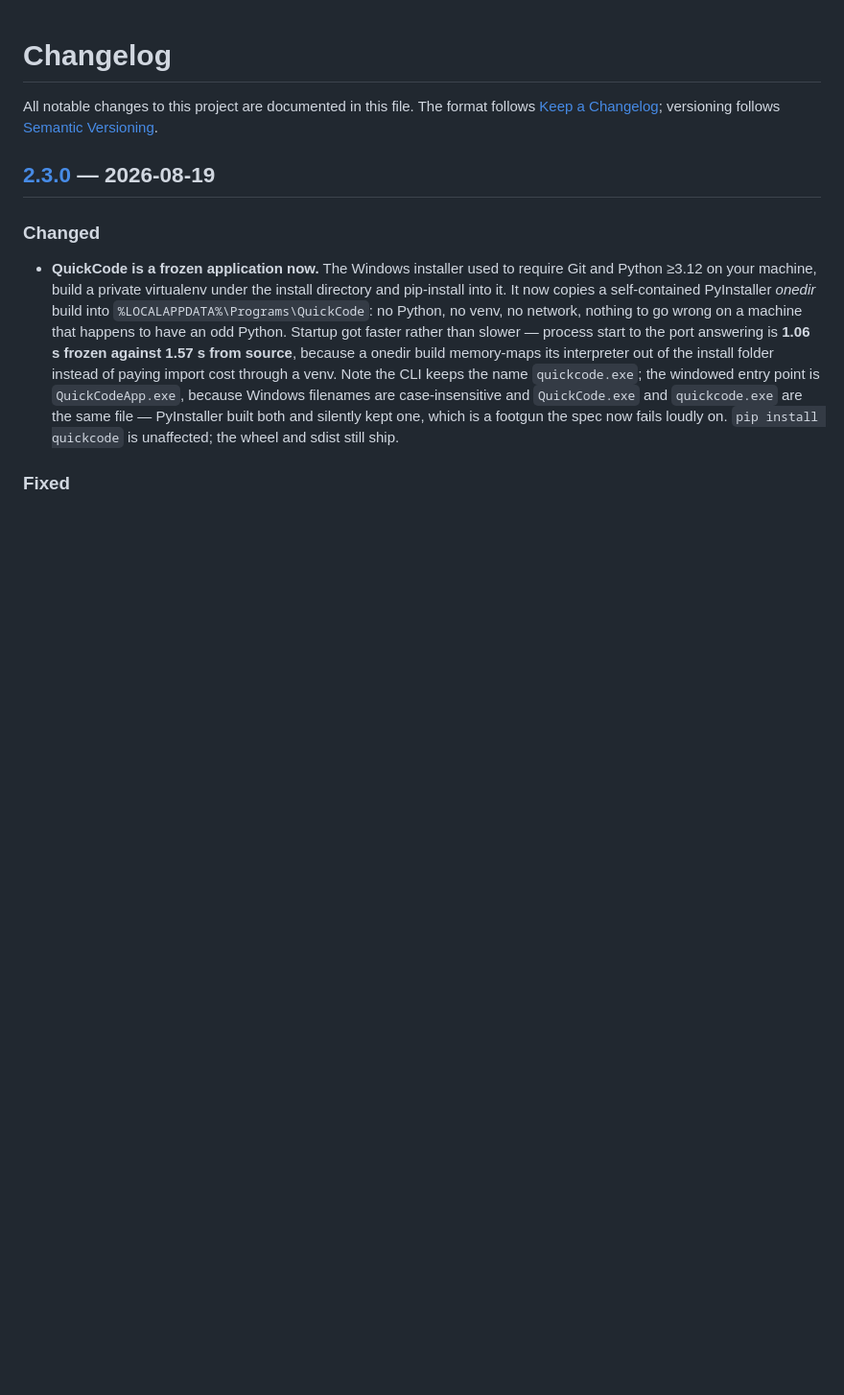
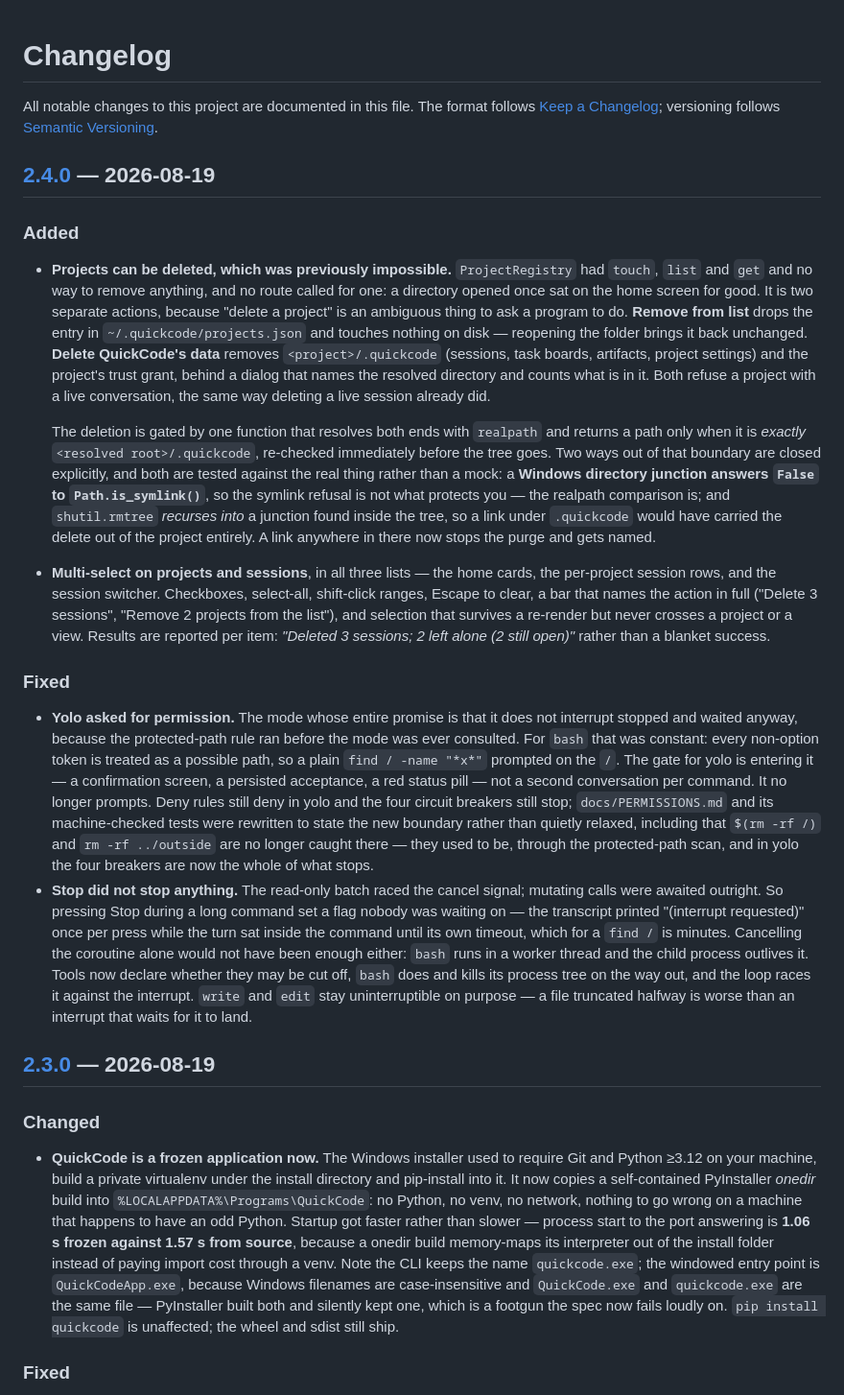
Before and after one commit to devincii-io/QuickCode, a Markdown page: CHANGELOG.md, the part around one of its changes. Shown at 96% size. Drawn GitHub-style; blank space fills up the shorter version.

Commit message:
docs(changelog): record what 2.4.0 changes
Claude-Session: https://claude.ai/code/session_01WLkgVRzLpL2Ur2yv9AbtZt

```diff
--- a/CHANGELOG.md
+++ b/CHANGELOG.md
@@ -3,6 +3,64 @@
 All notable changes to this project are documented in this file. The format
 follows [Keep a Changelog](https://keepachangelog.com/en/1.1.0/); versioning
 follows [Semantic Versioning](https://semver.org/).
+
+## [2.4.0] — 2026-08-19
+
+### Added
+
+- **Projects can be deleted, which was previously impossible.** `ProjectRegistry`
+  had `touch`, `list` and `get` and no way to remove anything, and no route
+  called for one: a directory opened once sat on the home screen for good. It is
+  two separate actions, because "delete a project" is an ambiguous thing to ask
+  a program to do. **Remove from list** drops the entry in
+  `~/.quickcode/projects.json` and touches nothing on disk — reopening the folder
+  brings it back unchanged. **Delete QuickCode's data** removes
+  `<project>/.quickcode` (sessions, task boards, artifacts, project settings)
+  and the project's trust grant, behind a dialog that names the resolved
+  directory and counts what is in it. Both refuse a project with a live
+  conversation, the same way deleting a live session already did.
+
+  The deletion is gated by one function that resolves both ends with `realpath`
+  and returns a path only when it is *exactly* `<resolved root>/.quickcode`,
+  re-checked immediately before the tree goes. Two ways out of that boundary are
+  closed explicitly, and both are tested against the real thing rather than a
+  mock: a **Windows directory junction answers `False` to `Path.is_symlink()`**,
+  so the symlink refusal is not what protects you — the realpath comparison is;
+  and `shutil.rmtree` *recurses into* a junction found inside the tree, so a
+  link under `.quickcode` would have carried the delete out of the project
+  entirely. A link anywhere in there now stops the purge and gets named.
+- **Multi-select on projects and sessions**, in all three lists — the home
+  cards, the per-project session rows, and the session switcher. Checkboxes,
+  select-all, shift-click ranges, Escape to clear, a bar that names the action
+  in full ("Delete 3 sessions", "Remove 2 projects from the list"), and
+  selection that survives a re-render but never crosses a project or a view.
+  Results are reported per item: *"Deleted 3 sessions; 2 left alone (2 still
+  open)"* rather than a blanket success.
+
+### Fixed
+
+- **Yolo asked for permission.** The mode whose entire promise is that it does
+  not interrupt stopped and waited anyway, because the protected-path rule ran
+  before the mode was ever consulted. For `bash` that was constant: every
+  non-option token is treated as a possible path, so a plain
+  `find / -name "*x*"` prompted on the `/`. The gate for yolo is entering it —
+  a confirmation screen, a persisted acceptance, a red status pill — not a
+  second conversation per command. It no longer prompts. Deny rules still deny
+  in yolo and the four circuit breakers still stop; `docs/PERMISSIONS.md` and
+  its machine-checked tests were rewritten to state the new boundary rather
+  than quietly relaxed, including that `$(rm -rf /)` and `rm -rf ../outside`
+  are no longer caught there — they used to be, through the protected-path
+  scan, and in yolo the four breakers are now the whole of what stops.
+- **Stop did not stop anything.** The read-only batch raced the cancel signal;
+  mutating calls were awaited outright. So pressing Stop during a long command
+  set a flag nobody was waiting on — the transcript printed "(interrupt
+  requested)" once per press while the turn sat inside the command until its
+  own timeout, which for a `find /` is minutes. Cancelling the coroutine alone
+  would not have been enough either: `bash` runs in a worker thread and the
+  child process outlives it. Tools now declare whether they may be cut off,
+  `bash` does and kills its process tree on the way out, and the loop races it
+  against the interrupt. `write` and `edit` stay uninterruptible on purpose — a
+  file truncated halfway is worse than an interrupt that waits for it to land.
 
 ## [2.3.0] — 2026-08-19
 
```
Also changed, not shown: other parts of CHANGELOG.md (+2 -1 lines).
